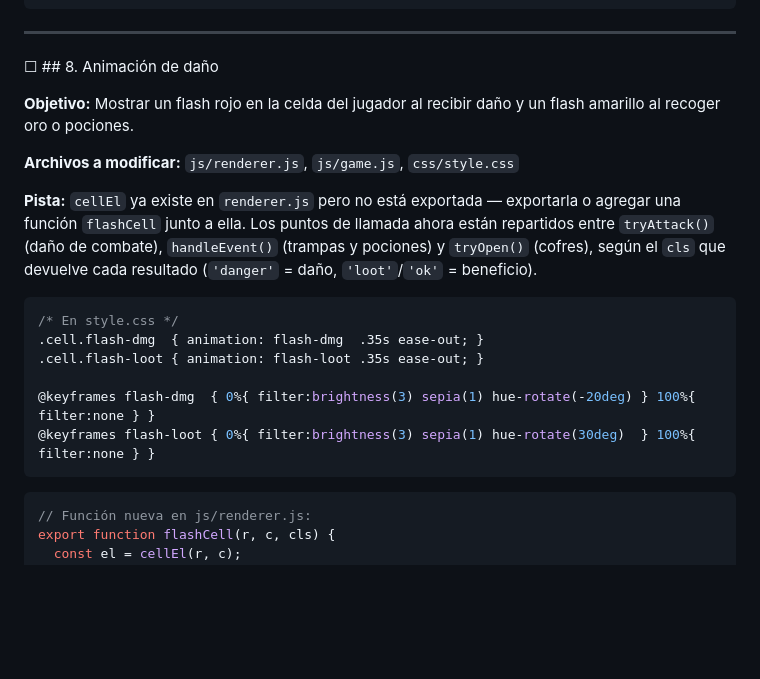
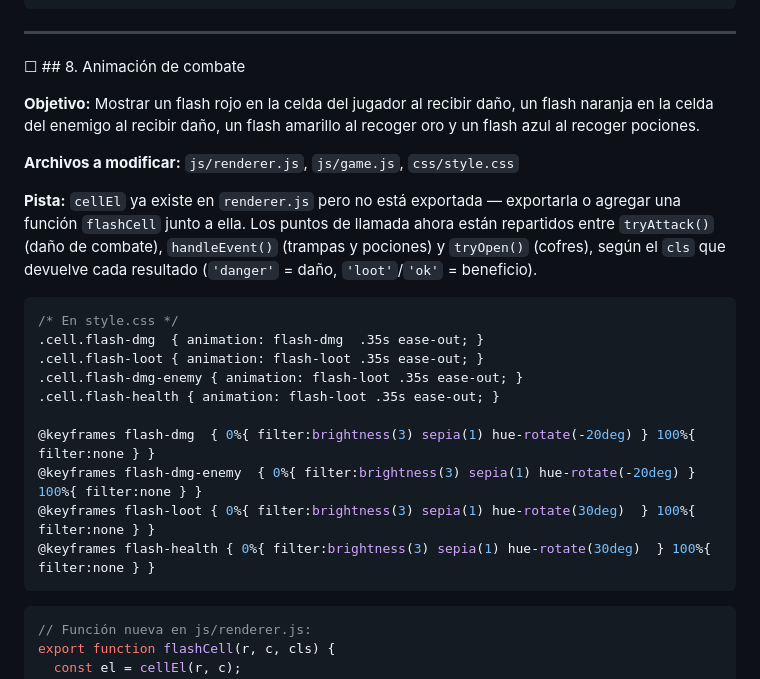
Before and after one commit to esseval/tablero, a Markdown page: dungeon/EJERCICIOS.md, the part around the change. Drawn GitHub-style; blank space fills up the shorter version.

Commit message:
docs(dungeon): Actualizar EJERCICIOS.md

````diff
--- a/dungeon/EJERCICIOS.md
+++ b/dungeon/EJERCICIOS.md
@@ -275,10 +275,11 @@ water: { passable: true, asset: "water" }
 
 ---
 
-☐ ## 8. Animación de daño
+☐ ## 8. Animación de combate
 
-**Objetivo:** Mostrar un flash rojo en la celda del jugador al recibir daño
-y un flash amarillo al recoger oro o pociones.
+**Objetivo:** Mostrar un flash rojo en la celda del jugador al recibir daño,
+un flash naranja en la celda del enemigo al recibir daño, un flash amarillo
+al recoger oro y un flash azul al recoger pociones.
 
 **Archivos a modificar:** `js/renderer.js`, `js/game.js`, `css/style.css`
 
@@ -292,9 +293,13 @@ que devuelve cada resultado (`'danger'` = daño, `'loot'`/`'ok'` = beneficio).
 /* En style.css */
 .cell.flash-dmg  { animation: flash-dmg  .35s ease-out; }
 .cell.flash-loot { animation: flash-loot .35s ease-out; }
+.cell.flash-dmg-enemy { animation: flash-loot .35s ease-out; }
+.cell.flash-health { animation: flash-loot .35s ease-out; }
 
 @keyframes flash-dmg  { 0%{ filter:brightness(3) sepia(1) hue-rotate(-20deg) } 100%{ filter:none } }
+@keyframes flash-dmg-enemy  { 0%{ filter:brightness(3) sepia(1) hue-rotate(-20deg) } 100%{ filter:none } }
 @keyframes flash-loot { 0%{ filter:brightness(3) sepia(1) hue-rotate(30deg)  } 100%{ filter:none } }
+@keyframes flash-health { 0%{ filter:brightness(3) sepia(1) hue-rotate(30deg)  } 100%{ filter:none } }
 ```
 
 ```js
````
